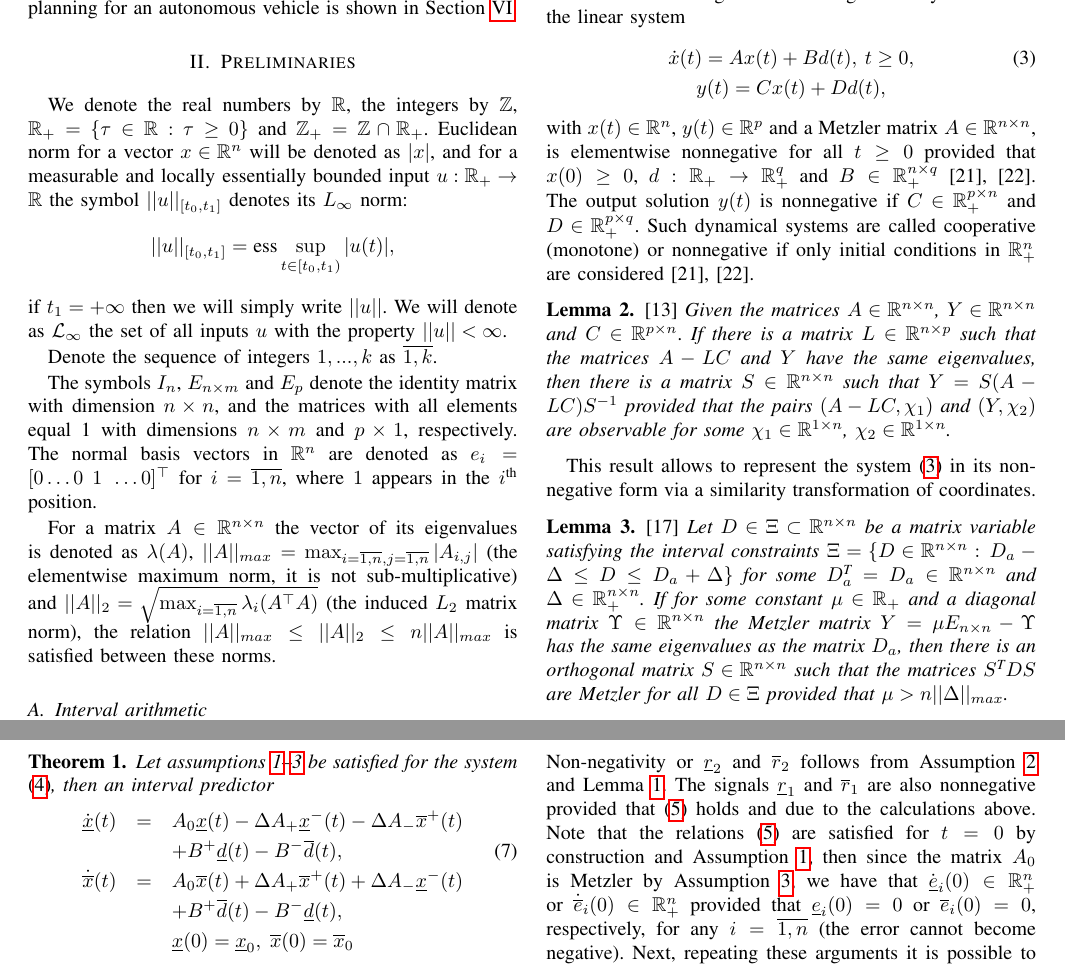
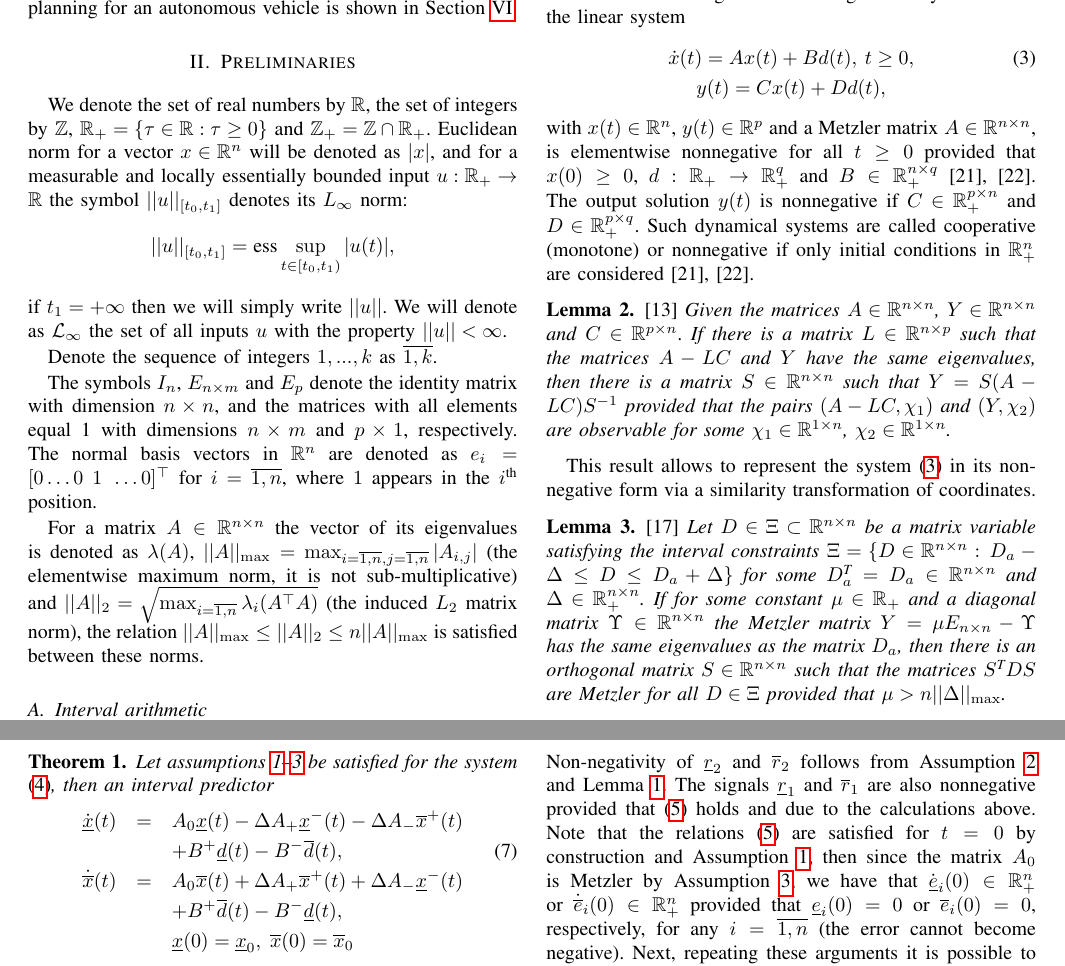
Before and after one commit to eleurent/interval-prediction, a LaTeX paper (paper/journal.tex): two parts of pages 2 and 4 of 8, joined at a grey line, cut so that both start at the same text. Compiled offline with pdfLaTeX.

Commit message:
Integrate Wilfrid's remarks

```diff
--- a/paper/journal.tex
+++ b/paper/journal.tex
@@ -92,7 +92,7 @@ The paper is organized as follows. An introduction to the theory of interval est
 
 \section{\label{sec:Preliminaries} Preliminaries}
 
-We denote the real numbers  by $\mathbb{R}$, the integers by $\N$, $\R_{+}=\{\tau\in\R:\tau\ge0\}$ and $\N_{+}=\N\cap\R_{+}$. Euclidean norm for a vector $x\in\mathbb{R}^{n}$ will be denoted as $|x|$, and for a measurable and locally essentially bounded input $u:\mathbb{R}_{+}\to\mathbb{R}$ the symbol $||u||_{[t_{0},t_{1}]}$ denotes its $L_{\infty}$ norm:
+We denote the set of real numbers by $\mathbb{R}$, the set of integers by $\N$, $\R_{+}=\{\tau\in\R:\tau\ge0\}$ and $\N_{+}=\N\cap\R_{+}$. Euclidean norm for a vector $x\in\mathbb{R}^{n}$ will be denoted as $|x|$, and for a measurable and locally essentially bounded input $u:\mathbb{R}_{+}\to\mathbb{R}$ the symbol $||u||_{[t_{0},t_{1}]}$ denotes its $L_{\infty}$ norm:
 \[
 ||u||_{[t_{0},t_{1}]}=\text{ess}\sup_{t\in[t_{0},t_{1})}|u(t)|,
 \]
@@ -102,7 +102,7 @@ Denote the sequence of integers $1,...,k$ as $\overline{1,k}$.
 
 The symbols $I_{n}$, $E_{n\times m}$ and $E_{p}$ denote the identity matrix with dimension $n\times n$, and the matrices with all elements equal 1 with dimensions $n\times m$ and $p\times1$, respectively. The normal basis vectors in $\R^{n}$ are denoted as $e_{i}=[0\dots0\;1\;\dots0]\tr$ for $i=\overline{1,n}$, where $1$ appears in the $i^{\text{th}}$ position.
 
-For a matrix $A\in\R^{n\times n}$ the vector of its eigenvalues is denoted as $\lambda(A)$, $||A||_{max}=\max_{i=\overline{1,n},j=\overline{1,n}}|A_{i,j}|$ (the elementwise maximum norm, it is not sub-multiplicative) and $||A||_{2}=\sqrt{\max_{i=\overline{1,n}}\lambda_{i}(A\tr A)}$ (the induced $L_{2}$ matrix norm), the relation $||A||_{max}\le||A||_{2}\le n||A||_{max}$ is satisfied between these norms.
+For a matrix $A\in\R^{n\times n}$ the vector of its eigenvalues is denoted as $\lambda(A)$, $||A||_{\max}=\max_{i=\overline{1,n},j=\overline{1,n}}|A_{i,j}|$ (the elementwise maximum norm, it is not sub-multiplicative) and $||A||_{2}=\sqrt{\max_{i=\overline{1,n}}\lambda_{i}(A\tr A)}$ (the induced $L_{2}$ matrix norm), the relation $||A||_{\max}\le||A||_{2}\le n||A||_{\max}$ is satisfied between these norms.
 
 \subsection{Interval arithmetic}
 
@@ -284,7 +284,7 @@ where
 \overline{r}_{1}=\Delta A_{+}\overline{x}^{+}+\Delta A_{-}\underline{x}^{-}-\sum_{i=1}^{N}\lambda_{i}\Delta A_{i}x,\\
 \overline{r}_{2}=B^{+}\overline{d}-B^{-}\underline{d}-Bd.
 \end{gather*}
-Non-negativity or $\underline{r}_{2}$ and $\overline{r}_{2}$ follows from Assumption \ref{ass:a2} and Lemma \ref{lem:interval}. The signals $\underline{r}_{1}$ and $\overline{r}_{1}$ are also nonnegative provided that \eqref{eq:Interval_Goal} holds and due to the calculations above. Note that the relations \eqref{eq:Interval_Goal} are satisfied for $t=0$ by construction and Assumption \ref{ass:a1}, then since the matrix $A_{0}$ is Metzler by Assumption \ref{ass:a3}, we have that $\dot{\underline{e}}_{i}(0)\in\R_{+}^{n}$ or $\dot{\overline{e}}_{i}(0)\in\R_{+}^{n}$ provided that $\underline{e}_{i}(0)=0$ or $\overline{e}_{i}(0)=0$, respectively, for any $i=\overline{1,n}$ (the error cannot become negative). Next, repeating these arguments it is possible to show that $\underline{e}(t)\geq0$ and $\overline{e}(t)\geq0$ for all $t\geq0$ \cite{Smith95}, which confirms the relations \eqref{eq:Interval_Goal}.
+Non-negativity of $\underline{r}_{2}$ and $\overline{r}_{2}$ follows from Assumption \ref{ass:a2} and Lemma \ref{lem:interval}. The signals $\underline{r}_{1}$ and $\overline{r}_{1}$ are also nonnegative provided that \eqref{eq:Interval_Goal} holds and due to the calculations above. Note that the relations \eqref{eq:Interval_Goal} are satisfied for $t=0$ by construction and Assumption \ref{ass:a1}, then since the matrix $A_{0}$ is Metzler by Assumption \ref{ass:a3}, we have that $\dot{\underline{e}}_{i}(0)\in\R_{+}^{n}$ or $\dot{\overline{e}}_{i}(0)\in\R_{+}^{n}$ provided that $\underline{e}_{i}(0)=0$ or $\overline{e}_{i}(0)=0$, respectively, for any $i=\overline{1,n}$ (the error cannot become negative). Next, repeating these arguments it is possible to show that $\underline{e}(t)\geq0$ and $\overline{e}(t)\geq0$ for all $t\geq0$ \cite{Smith95}, which confirms the relations \eqref{eq:Interval_Goal}.
 
 Second, let us consider the stability of \eqref{eq:IP_main}, and for this purpose define the extended state vector as $X=[\underline{x}^{\top}\;\;\overline{x}^{\top}]^{\top}$, whose dynamics admit the differential equation:
 \[
```
Also changed, not shown: paper/journal.tex (6 more changed lines).
